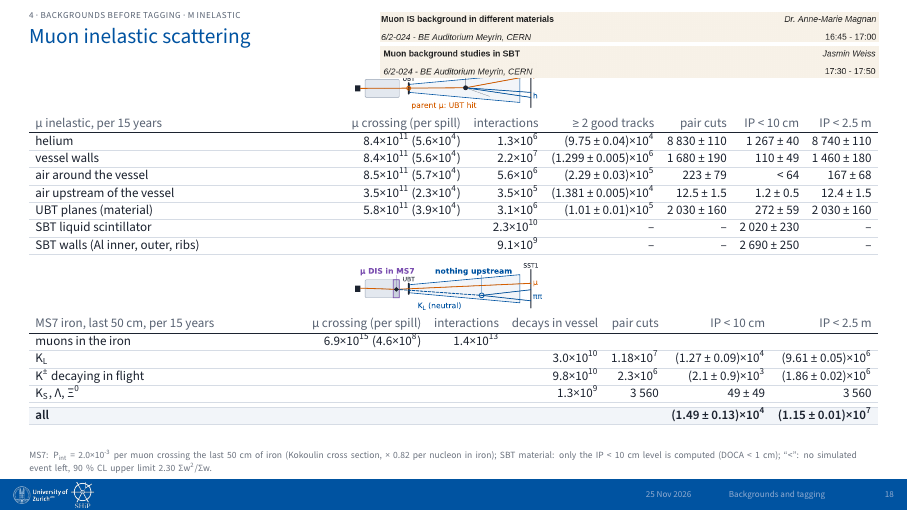
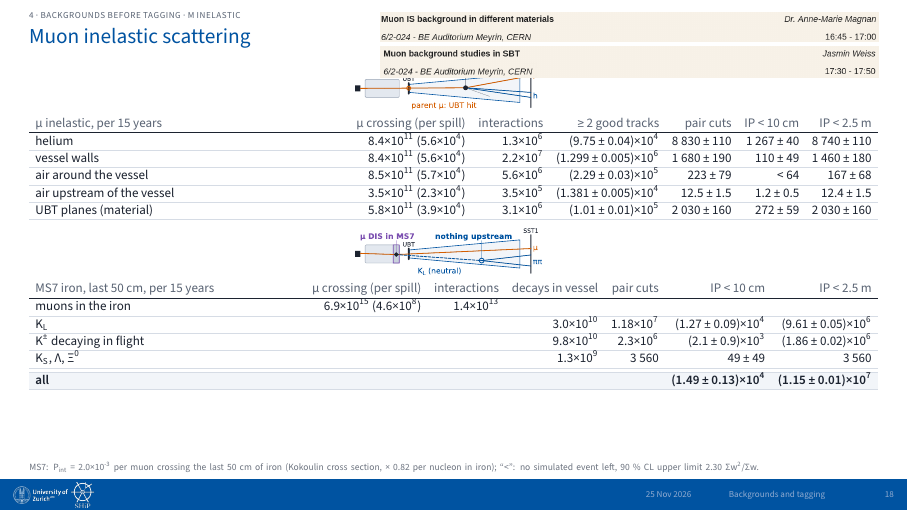
Before and after one commit to Gfrisella/Presentation_Tagging_System, LaTeX slides (main.tex, which reads sections/03_backgrounds_before_tagging.tex): page 18 of 53. The pictures show the PDF file main.pdf that the author committed with the source.

Commit message:
Slide 18: SBT-material rows removed for now
Co-Authored-By: Claude Opus 5.5 <noreply@anthropic.com>

```diff
--- a/sections/03_backgrounds_before_tagging.tex
+++ b/sections/03_backgrounds_before_tagging.tex
@@ -25,8 +25,6 @@ vessel walls & 8.4×10\textsuperscript{11} (5.6×10\textsuperscript{4}) & 2.2×1
 air around the vessel & 8.5×10\textsuperscript{11} (5.7×10\textsuperscript{4}) & 5.6×10\textsuperscript{6} & (2.29 ± 0.03)×10\textsuperscript{5} & 223 ± 79 & < 64 & 167 ± 68 \\\rowrule
 air upstream of the vessel & 3.5×10\textsuperscript{11} (2.3×10\textsuperscript{4}) & 3.5×10\textsuperscript{5} & (1.381 ± 0.005)×10\textsuperscript{4} & 12.5 ± 1.5 & 1.2 ± 0.5 & 12.4 ± 1.5 \\\rowrule
 UBT planes (material) & 5.8×10\textsuperscript{11} (3.9×10\textsuperscript{4}) & 3.1×10\textsuperscript{6} & (1.01 ± 0.01)×10\textsuperscript{5} & 2 030 ± 160 & 272 ± 59 & 2 030 ± 160 \\\rowrule
-SBT liquid scintillator & & 2.3×10\textsuperscript{10} & – & – & 2 020 ± 230 & – \\\rowrule
-SBT walls (Al inner, outer, ribs) & & 9.1×10\textsuperscript{9} & – & – & 2 690 ± 250 & – \\\rowrule
 \end{tabularx}\par}
 \vspace{2.46pt}
 {\centering {\centering \includegraphics[width=1.00\linewidth,height=24pt,keepaspectratio]{figs/s15_sk2.pdf}\par}
@@ -42,7 +40,7 @@ K\textsubscript{S}, Λ, Ξ\textsuperscript{0} & & & 1.3×10\textsuperscript{9} &
 \hline
 \rowcolor{tint}\bfseries all & \bfseries  & \bfseries  & \bfseries  & \bfseries  & \bfseries (1.49 ± 0.13)×10\textsuperscript{4} & \bfseries (1.15 ± 0.01)×10\textsuperscript{7} \\\rowrule
 \end{tabularx}\par}
-\slidenote{MS7: P\textsubscript{int} = 2.0×10\textsuperscript{-3} per muon crossing the last 50 cm of iron (Kokoulin cross section, × 0.82 per nucleon in iron); SBT material: only the IP < 10 cm level is computed (DOCA < 1 cm); “<”: no simulated event left, 90 \% CL upper limit 2.30 Σw\textsuperscript{2}/Σw.}
+\slidenote{MS7: P\textsubscript{int} = 2.0×10\textsuperscript{-3} per muon crossing the last 50 cm of iron (Kokoulin cross section, × 0.82 per nucleon in iron); “<”: no simulated event left, 90 \% CL upper limit 2.30 Σw\textsuperscript{2}/Σw.}
 \begin{tikzpicture}[remember picture,overlay]
 \node[anchor=north east,inner sep=0] (t1) at ([xshift=-14pt,yshift=-6pt]current page.north east) {\includegraphics[width=250pt]{figs/talk_3.png}};
 \node[anchor=north east,inner sep=0] at ([yshift=-2pt]t1.south east) {\includegraphics[width=250pt]{figs/talk_4.png}};
```
Also changed, not shown: main.pdf.
